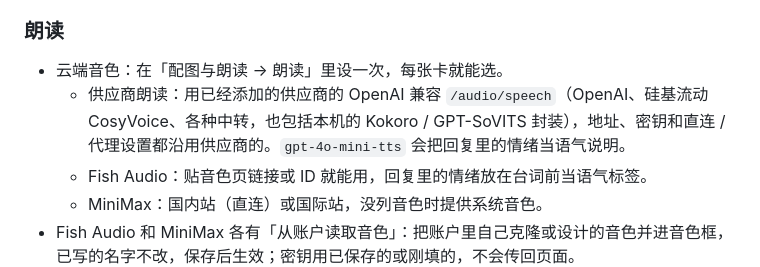
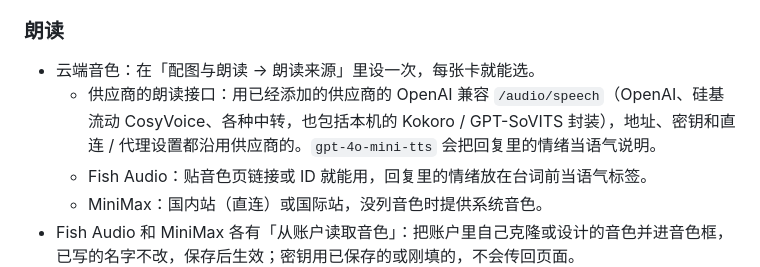
Before and after one commit to Shikasar7/CicaTavern, a Markdown page: CHANGELOG.md, the part around the change. Drawn GitHub-style.

Commit message:
docs(changelog): use the names the voice settings show (朗读来源, 供应商的朗读接口)

```diff
--- a/CHANGELOG.md
+++ b/CHANGELOG.md
@@ -14,8 +14,8 @@ CicaTavern 的版本记录。格式参考 [Keep a Changelog](https://keepachange
 
 ### 朗读
 
-- 云端音色：在「配图与朗读 → 朗读」里设一次，每张卡就能选。
-  - 供应商朗读：用已经添加的供应商的 OpenAI 兼容 `/audio/speech`（OpenAI、硅基流动 CosyVoice、各种中转，也包括本机的 Kokoro / GPT-SoVITS 封装），地址、密钥和直连 / 代理设置都沿用供应商的。`gpt-4o-mini-tts` 会把回复里的情绪当语气说明。
+- 云端音色：在「配图与朗读 → 朗读来源」里设一次，每张卡就能选。
+  - 供应商的朗读接口：用已经添加的供应商的 OpenAI 兼容 `/audio/speech`（OpenAI、硅基流动 CosyVoice、各种中转，也包括本机的 Kokoro / GPT-SoVITS 封装），地址、密钥和直连 / 代理设置都沿用供应商的。`gpt-4o-mini-tts` 会把回复里的情绪当语气说明。
   - Fish Audio：贴音色页链接或 ID 就能用，回复里的情绪放在台词前当语气标签。
   - MiniMax：国内站（直连）或国际站，没列音色时提供系统音色。
 - Fish Audio 和 MiniMax 各有「从账户读取音色」：把账户里自己克隆或设计的音色并进音色框，已写的名字不改，保存后生效；密钥用已保存的或刚填的，不会传回页面。
```
